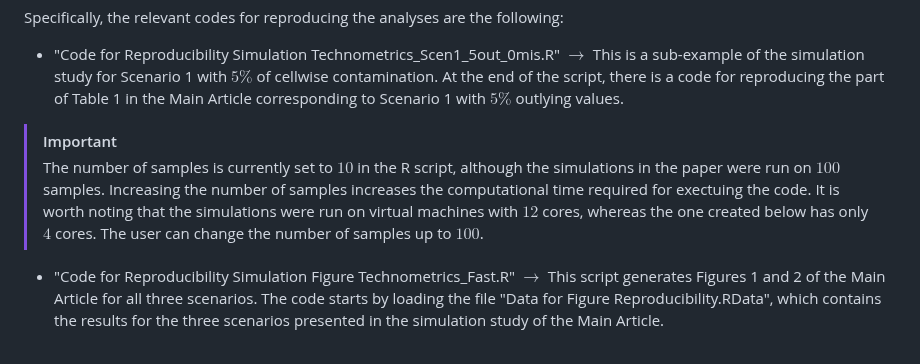
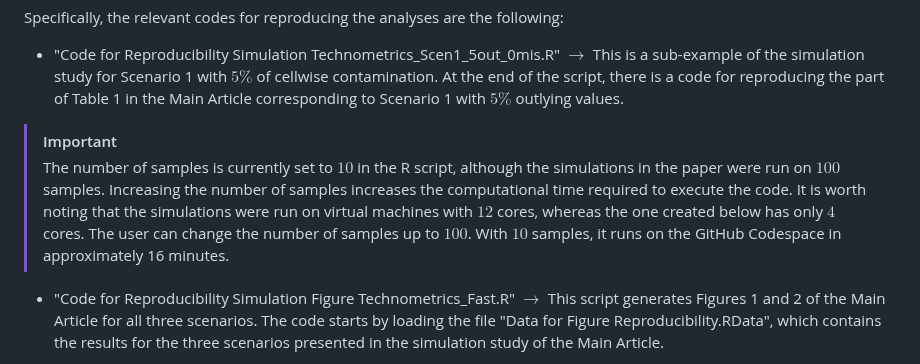
Before and after one commit to giorgiazaccaria/virtual-machine-cellGMM, a Markdown page: README.md, the part around the change. Drawn GitHub-style.

```diff
--- a/README.md
+++ b/README.md
@@ -5,7 +5,7 @@ Specifically, the relevant codes for reproducing the analyses are the following:
 -  "Code for Reproducibility Simulation Technometrics_Scen1_5out_0mis.R" $\rightarrow$ This is a sub-example of the simulation study for Scenario 1 with $5\%$ of cellwise contamination. At the end of the script, there is a code for reproducing the part of Table 1 in the Main Article corresponding to Scenario 1 with $5\%$ outlying values.
 
 > [!IMPORTANT]
-> The number of samples is currently set to $10$ in the R script, although the simulations in the paper were run on $100$ samples. Increasing the number of samples increases the computational time required for exectuing the code. It is worth noting that the simulations were run on virtual machines with $12$ cores, whereas the one created below has only $4$ cores. The user can change the number of samples up to $100$.
+> The number of samples is currently set to $10$ in the R script, although the simulations in the paper were run on $100$ samples. Increasing the number of samples increases the computational time required to execute the code. It is worth noting that the simulations were run on virtual machines with $12$ cores, whereas the one created below has only $4$ cores. The user can change the number of samples up to $100$. With $10$ samples, it runs on the GitHub Codespace in approximately 16 minutes.
 
 - "Code for Reproducibility Simulation Figure Technometrics_Fast.R" $\rightarrow$ This script generates Figures 1 and 2 of the Main Article for all three scenarios. The code starts by loading the file "Data for Figure Reproducibility.RData", which contains the results for the three scenarios presented in the simulation study of the Main Article.
 
```
